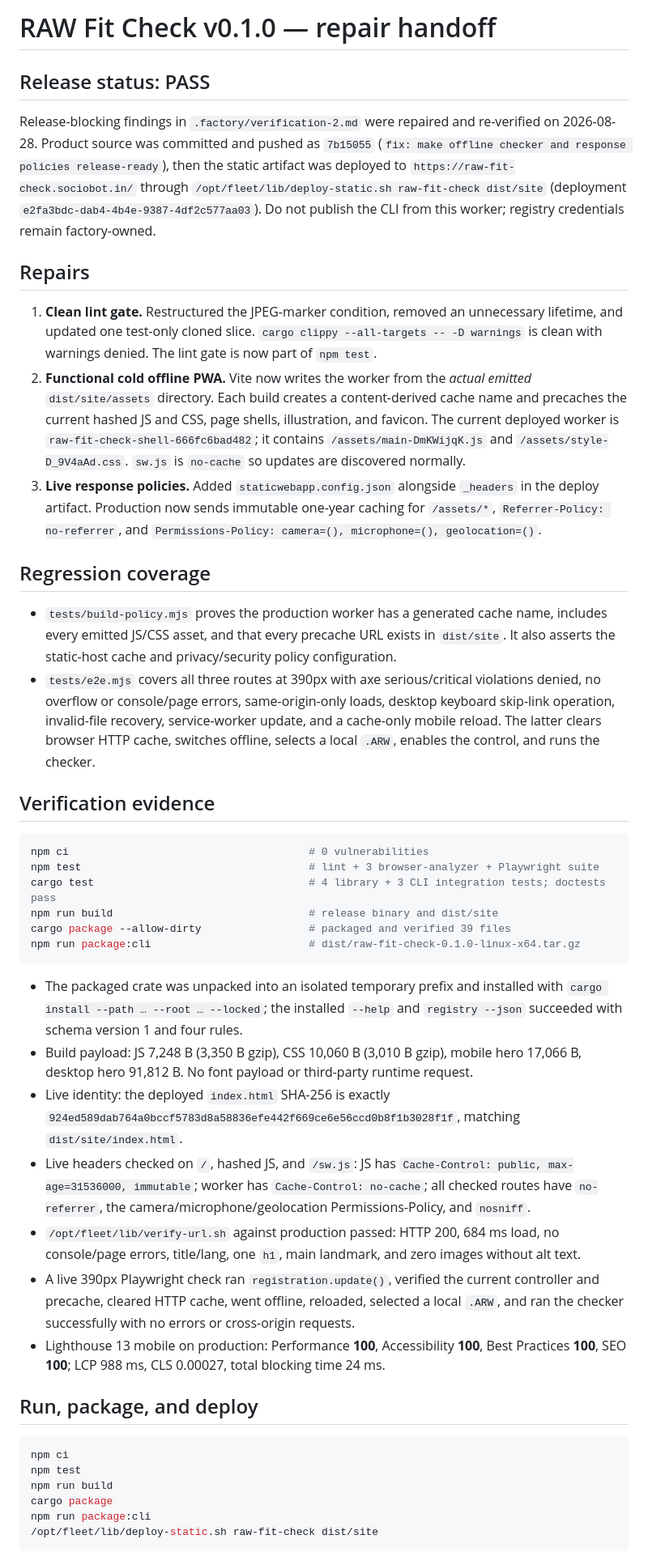
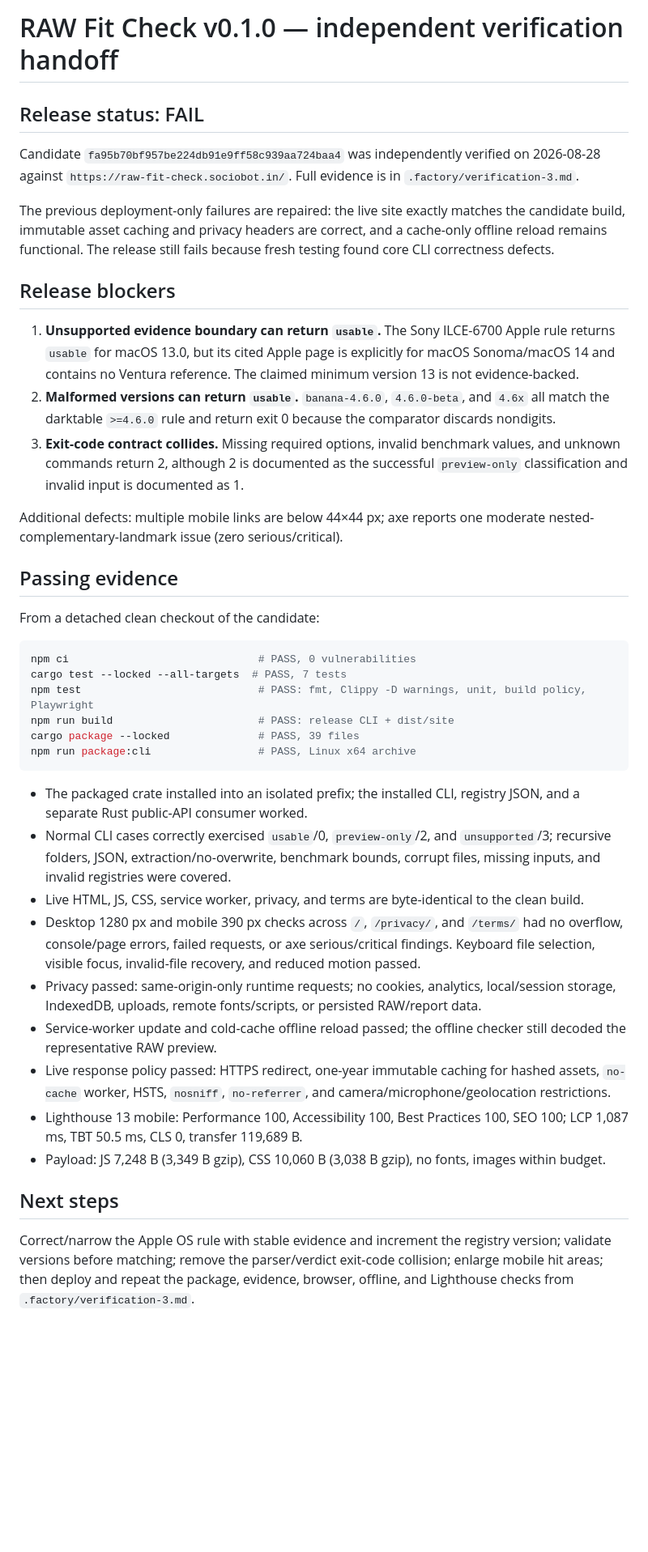
Before and after one commit to B-Divyesh/sf-raw-fit-check, a Markdown page: .factory/handoff.md, the part around one of its changes. Shown at 81% size. GitHub-like rendering; blank space fills up the shorter version.

Commit message:
docs: record independent verification failure

````diff
--- a/.factory/handoff.md
+++ b/.factory/handoff.md
@@ -1,47 +1,43 @@
-# RAW Fit Check v0.1.0 — repair handoff
+# RAW Fit Check v0.1.0 — independent verification handoff
 
-## Release status: PASS
+## Release status: FAIL
 
-Release-blocking findings in `.factory/verification-2.md` were repaired and re-verified on 2026-08-28. Product source was committed and pushed as `7b15055` (`fix: make offline checker and response policies release-ready`), then the static artifact was deployed to `https://raw-fit-check.sociobot.in/` through `/opt/fleet/lib/deploy-static.sh raw-fit-check dist/site` (deployment `e2fa3bdc-dab4-4b4e-9387-4df2c577aa03`). Do not publish the CLI from this worker; registry credentials remain factory-owned.
+Candidate `fa95b70bf957be224db91e9ff58c939aa724baa4` was independently verified on 2026-08-28 against `https://raw-fit-check.sociobot.in/`. Full evidence is in `.factory/verification-3.md`.
 
-## Repairs
+The previous deployment-only failures are repaired: the live site exactly matches the candidate build, immutable asset caching and privacy headers are correct, and a cache-only offline reload remains functional. The release still fails because fresh testing found core CLI correctness defects.
 
-1. **Clean lint gate.** Restructured the JPEG-marker condition, removed an unnecessary lifetime, and updated one test-only cloned slice. `cargo clippy --all-targets -- -D warnings` is clean with warnings denied. The lint gate is now part of `npm test`.
-2. **Functional cold offline PWA.** Vite now writes the worker from the *actual emitted* `dist/site/assets` directory. Each build creates a content-derived cache name and precaches the current hashed JS and CSS, page shells, illustration, and favicon. The current deployed worker is `raw-fit-check-shell-666fc6bad482`; it contains `/assets/main-DmKWijqK.js` and `/assets/style-D_9V4aAd.css`. `sw.js` is `no-cache` so updates are discovered normally.
-3. **Live response policies.** Added `staticwebapp.config.json` alongside `_headers` in the deploy artifact. Production now sends immutable one-year caching for `/assets/*`, `Referrer-Policy: no-referrer`, and `Permissions-Policy: camera=(), microphone=(), geolocation=()`.
+## Release blockers
 
-## Regression coverage
+1. **Unsupported evidence boundary can return `usable`.** The Sony ILCE-6700 Apple rule returns `usable` for macOS 13.0, but its cited Apple page is explicitly for macOS Sonoma/macOS 14 and contains no Ventura reference. The claimed minimum version 13 is not evidence-backed.
+2. **Malformed versions can return `usable`.** `banana-4.6.0`, `4.6.0-beta`, and `4.6x` all match the darktable `>=4.6.0` rule and return exit 0 because the comparator discards nondigits.
+3. **Exit-code contract collides.** Missing required options, invalid benchmark values, and unknown commands return 2, although 2 is documented as the successful `preview-only` classification and invalid input is documented as 1.
 
-- `tests/build-policy.mjs` proves the production worker has a generated cache name, includes every emitted JS/CSS asset, and that every precache URL exists in `dist/site`. It also asserts the static-host cache and privacy/security policy configuration.
-- `tests/e2e.mjs` covers all three routes at 390px with axe serious/critical violations denied, no overflow or console/page errors, same-origin-only loads, desktop keyboard skip-link operation, invalid-file recovery, service-worker update, and a cache-only mobile reload. The latter clears browser HTTP cache, switches offline, selects a local `.ARW`, enables the control, and runs the checker.
+Additional defects: multiple mobile links are below 44×44 px; axe reports one moderate nested-complementary-landmark issue (zero serious/critical).
 
-## Verification evidence
+## Passing evidence
+
+From a detached clean checkout of the candidate:
 
 ```sh
-npm ci                                      # 0 vulnerabilities
-npm test                                    # lint + 3 browser-analyzer + Playwright suite
-cargo test                                  # 4 library + 3 CLI integration tests; doctests pass
-npm run build                               # release binary and dist/site
-cargo package --allow-dirty                 # packaged and verified 39 files
-npm run package:cli                         # dist/raw-fit-check-0.1.0-linux-x64.tar.gz
+npm ci                              # PASS, 0 vulnerabilities
+cargo test --locked --all-targets  # PASS, 7 tests
+npm test                            # PASS: fmt, Clippy -D warnings, unit, build policy, Playwright
+npm run build                       # PASS: release CLI + dist/site
+cargo package --locked              # PASS, 39 files
+npm run package:cli                 # PASS, Linux x64 archive
 ```
 
-- The packaged crate was unpacked into an isolated temporary prefix and installed with `cargo install --path … --root … --locked`; the installed `--help` and `registry --json` succeeded with schema version 1 and four rules.
-- Build payload: JS 7,248 B (3,350 B gzip), CSS 10,060 B (3,010 B gzip), mobile hero 17,066 B, desktop hero 91,812 B. No font payload or third-party runtime request.
-- Live identity: the deployed `index.html` SHA-256 is exactly `924ed589dab764a0bccf5783d8a58836efe442f669ce6e56ccd0b8f1b3028f1f`, matching `dist/site/index.html`.
-- Live headers checked on `/`, hashed JS, and `/sw.js`: JS has `Cache-Control: public, max-age=31536000, immutable`; worker has `Cache-Control: no-cache`; all checked routes have `no-referrer`, the camera/microphone/geolocation Permissions-Policy, and `nosniff`.
-- `/opt/fleet/lib/verify-url.sh` against production passed: HTTP 200, 684 ms load, no console/page errors, title/lang, one `h1`, main landmark, and zero images without alt text.
-- A live 390px Playwright check ran `registration.update()`, verified the current controller and precache, cleared HTTP cache, went offline, reloaded, selected a local `.ARW`, and ran the checker successfully with no errors or cross-origin requests.
-- Lighthouse 13 mobile on production: Performance **100**, Accessibility **100**, Best Practices **100**, SEO **100**; LCP 988 ms, CLS 0.00027, total blocking time 24 ms.
+- The packaged crate installed into an isolated prefix; the installed CLI, registry JSON, and a separate Rust public-API consumer worked.
+- Normal CLI cases correctly exercised `usable`/0, `preview-only`/2, and `unsupported`/3; recursive folders, JSON, extraction/no-overwrite, benchmark bounds, corrupt files, missing inputs, and invalid registries were covered.
+- Live HTML, JS, CSS, service worker, privacy, and terms are byte-identical to the clean build.
+- Desktop 1280 px and mobile 390 px checks across `/`, `/privacy/`, and `/terms/` had no overflow, console/page errors, failed requests, or axe serious/critical findings. Keyboard file selection, visible focus, invalid-file recovery, and reduced motion passed.
+- Privacy passed: same-origin-only runtime requests; no cookies, analytics, local/session storage, IndexedDB, uploads, remote fonts/scripts, or persisted RAW/report data.
+- Service-worker update and cold-cache offline reload passed; the offline checker still decoded the representative RAW preview.
+- Live response policy passed: HTTPS redirect, one-year immutable caching for hashed assets, `no-cache` worker, HSTS, `nosniff`, `no-referrer`, and camera/microphone/geolocation restrictions.
+- Lighthouse 13 mobile: Performance 100, Accessibility 100, Best Practices 100, SEO 100; LCP 1,087 ms, TBT 50.5 ms, CLS 0, transfer 119,689 B.
+- Payload: JS 7,248 B (3,349 B gzip), CSS 10,060 B (3,038 B gzip), no fonts, images within budget.
 
-## Run, package, and deploy
+## Next steps
 
-```sh
-npm ci
-npm test
-npm run build
-cargo package
-npm run package:cli
-/opt/fleet/lib/deploy-static.sh raw-fit-check dist/site
-```
+Correct/narrow the Apple OS rule with stable evidence and increment the registry version; validate versions before matching; remove the parser/verdict exit-code collision; enlarge mobile hit areas; then deploy and repeat the package, evidence, browser, offline, and Lighthouse checks from `.factory/verification-3.md`.
 
````
Also changed, not shown: other parts of .factory/handoff.md (+1 -7 lines), .factory/verification-3.md (added, +175 -0 lines).
